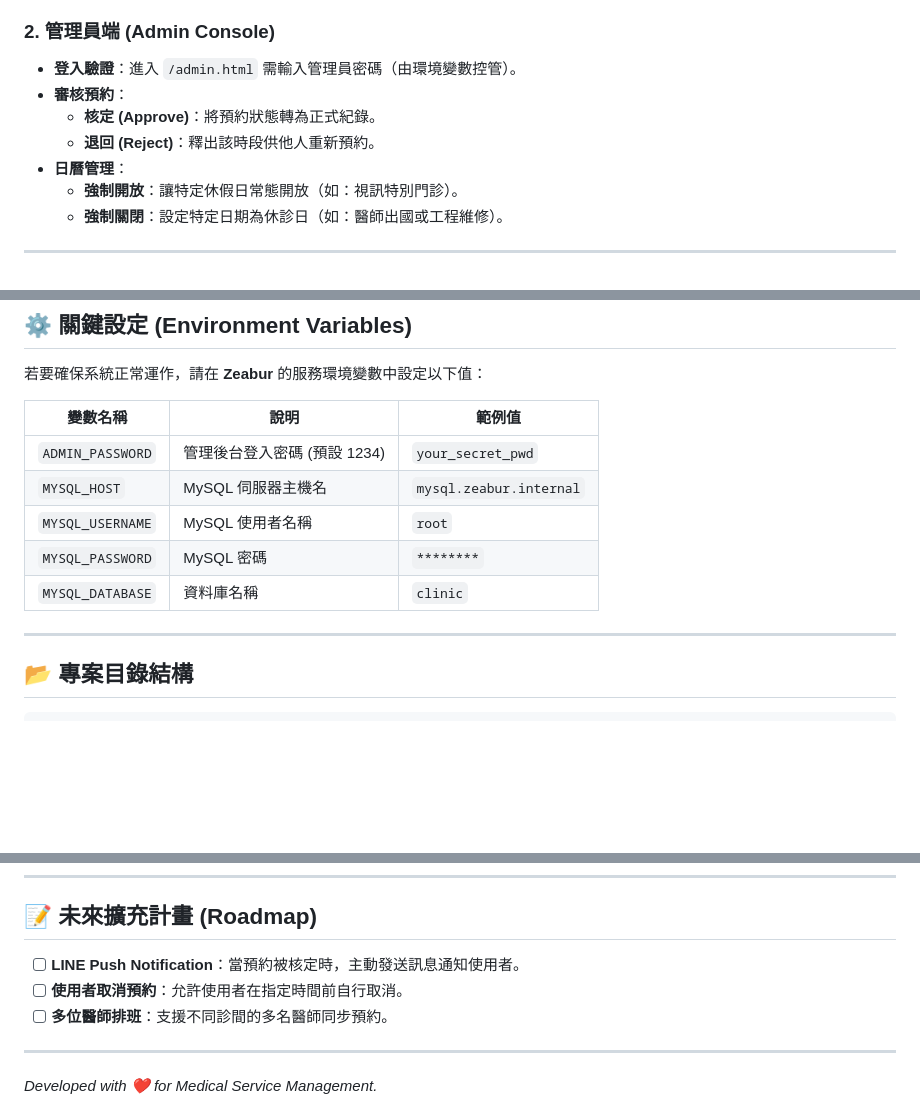
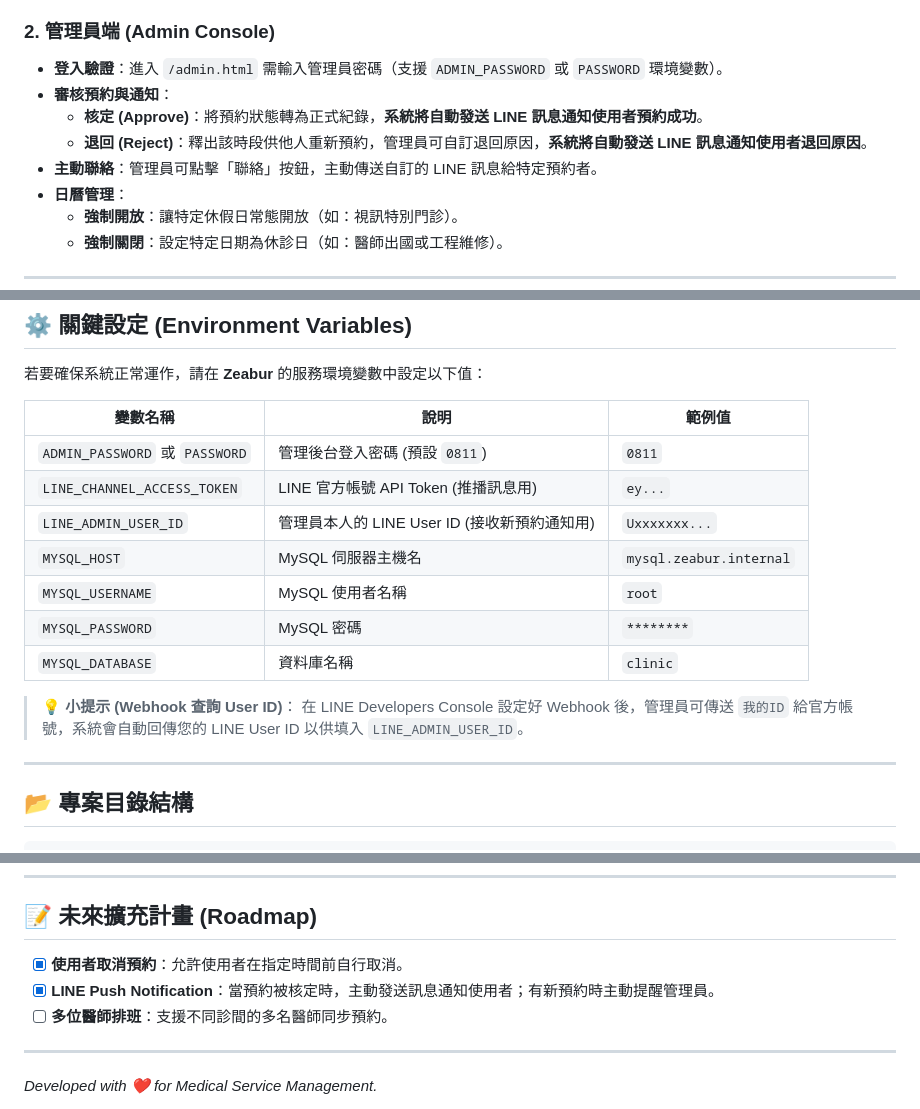
Before and after one commit to bluefish1230/clinic-booking, a Markdown page: README.md, 3 parts joined by grey strips. GitHub-like rendering; blank space fills up the shorter version.

Commit message:
docs: 更新 README 以反映最新的 LINE 整合與環境變數需求

```diff
--- a/README.md
+++ b/README.md
@@ -13,10 +13,11 @@
 - **提交申請**：資料寫入資料庫，狀態標記為 `pending` (待審核)。
 
 ### 2. 管理員端 (Admin Console)
-- **登入驗證**：進入 `/admin.html` 需輸入管理員密碼（由環境變數控管）。
-- **審核預約**：
-  - **核定 (Approve)**：將預約狀態轉為正式紀錄。
-  - **退回 (Reject)**：釋出該時段供他人重新預約。
+- **登入驗證**：進入 `/admin.html` 需輸入管理員密碼（支援 `ADMIN_PASSWORD` 或 `PASSWORD` 環境變數）。
+- **審核預約與通知**：
+  - **核定 (Approve)**：將預約狀態轉為正式紀錄，**系統將自動發送 LINE 訊息通知使用者預約成功**。
+  - **退回 (Reject)**：釋出該時段供他人重新預約，管理員可自訂退回原因，**系統將自動發送 LINE 訊息通知使用者退回原因**。
+- **主動聯絡**：管理員可點擊「聯絡」按鈕，主動傳送自訂的 LINE 訊息給特定預約者。
 - **日曆管理**：
   - **強制開放**：讓特定休假日常態開放（如：視訊特別門診）。
   - **強制關閉**：設定特定日期為休診日（如：醫師出國或工程維修）。
@@ -39,11 +40,16 @@
 
 | 變數名稱 | 說明 | 範例值 |
 |---|---|---|
-| `ADMIN_PASSWORD` | 管理後台登入密碼 (預設 1234) | `your_secret_pwd` |
+| `ADMIN_PASSWORD` 或 `PASSWORD` | 管理後台登入密碼 (預設 `0811`) | `0811` |
+| `LINE_CHANNEL_ACCESS_TOKEN` | LINE 官方帳號 API Token (推播訊息用) | `ey...` |
+| `LINE_ADMIN_USER_ID` | 管理員本人的 LINE User ID (接收新預約通知用) | `Uxxxxxxx...` |
 | `MYSQL_HOST` | MySQL 伺服器主機名 | `mysql.zeabur.internal` |
 | `MYSQL_USERNAME` | MySQL 使用者名稱 | `root` |
 | `MYSQL_PASSWORD` | MySQL 密碼 | `********` |
 | `MYSQL_DATABASE` | 資料庫名稱 | `clinic` |
+
+> 💡 **小提示 (Webhook 查詢 User ID)**：
+> 在 LINE Developers Console 設定好 Webhook 後，管理員可傳送 `我的ID` 給官方帳號，系統會自動回傳您的 LINE User ID 以供填入 `LINE_ADMIN_USER_ID`。
 
 ---
 
@@ -75,8 +81,8 @@ clinic-booking/
 ---
 
 ## 📝 未來擴充計畫 (Roadmap)
-- [ ] **LINE Push Notification**：當預約被核定時，主動發送訊息通知使用者。
-- [ ] **使用者取消預約**：允許使用者在指定時間前自行取消。
+- [x] **使用者取消預約**：允許使用者在指定時間前自行取消。
+- [x] **LINE Push Notification**：當預約被核定時，主動發送訊息通知使用者；有新預約時主動提醒管理員。
 - [ ] **多位醫師排班**：支援不同診間的多名醫師同步預約。
 
 ---
```
